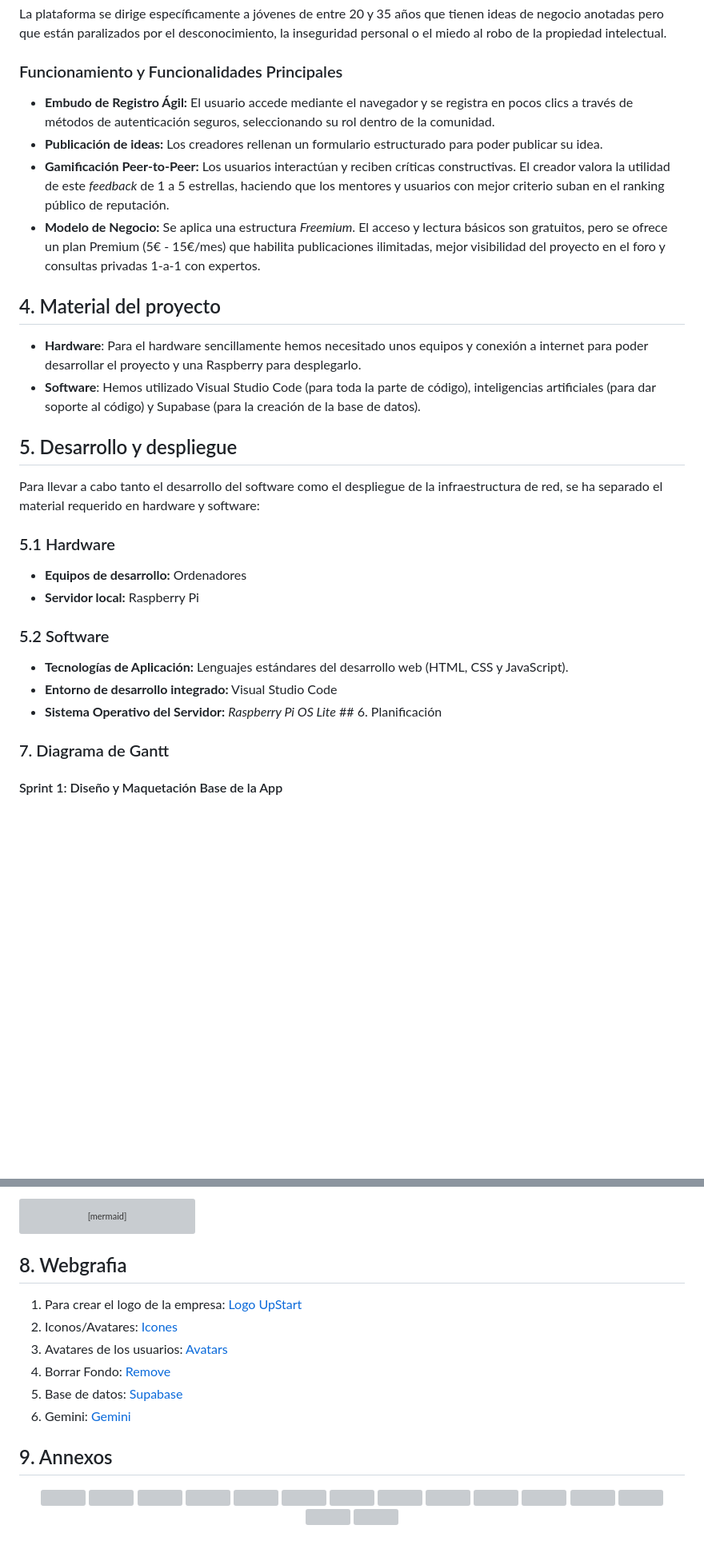
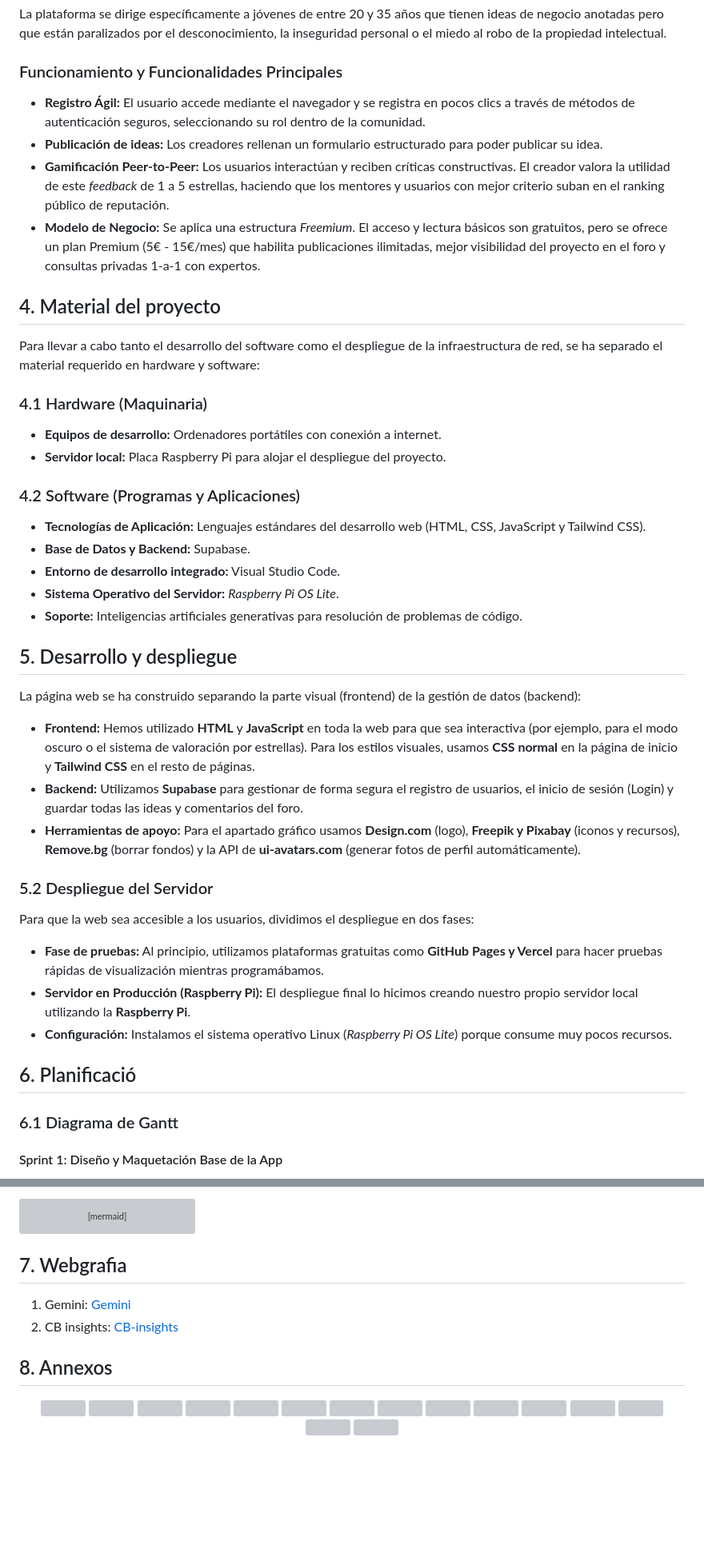
Before and after one commit to Sukhdeep777/upstart, a Markdown page: README.md, 2 parts joined by grey strips. Shown at 80% size. GitHub-like rendering; blank space fills up the shorter version; grey boxes are pictures that could not be loaded.

Commit message:
Actualizar el README.md para mejorar la estructura y claridad de la sección de funcionalidades, hardware y software del proyecto.

````diff
--- a/README.md
+++ b/README.md
@@ -27,28 +27,40 @@ El proyecto ha sido desarrollado en pareja, dividiendo las responsabilidades en
 La plataforma se dirige específicamente a jóvenes de entre 20 y 35 años que tienen ideas de negocio anotadas pero que están paralizados por el desconocimiento, la inseguridad personal o el miedo al robo de la propiedad intelectual.
 
 ### Funcionamiento y Funcionalidades Principales
-* **Embudo de Registro Ágil:** El usuario accede mediante el navegador y se registra en pocos clics a través de métodos de autenticación seguros, seleccionando su rol dentro de la comunidad.
+* **Registro Ágil:** El usuario accede mediante el navegador y se registra en pocos clics a través de métodos de autenticación seguros, seleccionando su rol dentro de la comunidad.
 * **Publicación de ideas:** Los creadores rellenan un formulario estructurado para poder publicar su idea.
 * **Gamificación Peer-to-Peer:** Los usuarios interactúan y reciben críticas constructivas. El creador valora la utilidad de este *feedback* de 1 a 5 estrellas, haciendo que los mentores y usuarios con mejor criterio suban en el ranking público de reputación.
 * **Modelo de Negocio:** Se aplica una estructura *Freemium*. El acceso y lectura básicos son gratuitos, pero se ofrece un plan Premium (5€ - 15€/mes) que habilita publicaciones ilimitadas, mejor visibilidad del proyecto en el foro y consultas privadas 1-a-1 con expertos.
 
 ## 4. Material del proyecto
-- **Hardware**: Para el hardware sencillamente hemos necesitado unos equipos y conexión a internet para poder desarrollar el proyecto y una Raspberry para desplegarlo.
-- **Software**: Hemos utilizado Visual Studio Code (para toda la parte de código), inteligencias artificiales (para dar soporte al código) y Supabase (para la creación de la base de datos).
+Para llevar a cabo tanto el desarrollo del software como el despliegue de la infraestructura de red, se ha separado el material requerido en hardware y software:
+
+### 4.1 Hardware (Maquinaria)
+* **Equipos de desarrollo:** Ordenadores portátiles con conexión a internet.
+* **Servidor local:** Placa Raspberry Pi para alojar el despliegue del proyecto.
+
+### 4.2 Software (Programas y Aplicaciones)
+* **Tecnologías de Aplicación:** Lenguajes estándares del desarrollo web (HTML, CSS, JavaScript y Tailwind CSS).
+* **Base de Datos y Backend:** Supabase.
+* **Entorno de desarrollo integrado:** Visual Studio Code.
+* **Sistema Operativo del Servidor:** *Raspberry Pi OS Lite*.
+* **Soporte:** Inteligencias artificiales generativas para resolución de problemas de código.
 
 ## 5. Desarrollo y despliegue
-Para llevar a cabo tanto el desarrollo del software como el despliegue de la infraestructura de red, se ha separado el material requerido en hardware y software:
+La página web se ha construido separando la parte visual (frontend) de la gestión de datos (backend):
+* **Frontend:** Hemos utilizado **HTML** y **JavaScript** en toda la web para que sea interactiva (por ejemplo, para el modo oscuro o el sistema de valoración por estrellas). Para los estilos visuales, usamos **CSS normal** en la página de inicio y **Tailwind CSS** en el resto de páginas.
+* **Backend:** Utilizamos **Supabase** para gestionar de forma segura el registro de usuarios, el inicio de sesión (Login) y guardar todas las ideas y comentarios del foro.
+* **Herramientas de apoyo:** Para el apartado gráfico usamos **Design.com** (logo), **Freepik y Pixabay** (iconos y recursos), **Remove.bg** (borrar fondos) y la API de **ui-avatars.com** (generar fotos de perfil automáticamente).
 
-### 5.1 Hardware
-* **Equipos de desarrollo:** Ordenadores
-* **Servidor local:** Raspberry Pi
+### 5.2 Despliegue del Servidor
+Para que la web sea accesible a los usuarios, dividimos el despliegue en dos fases:
+* **Fase de pruebas:** Al principio, utilizamos plataformas gratuitas como **GitHub Pages y Vercel** para hacer pruebas rápidas de visualización mientras programábamos.
+* **Servidor en Producción (Raspberry Pi):** El despliegue final lo hicimos creando nuestro propio servidor local utilizando la **Raspberry Pi**.
+* **Configuración:** Instalamos el sistema operativo Linux (*Raspberry Pi OS Lite*) porque consume muy pocos recursos.
 
-### 5.2 Software
-* **Tecnologías de Aplicación:** Lenguajes estándares del desarrollo web (HTML, CSS y JavaScript).
-* **Entorno de desarrollo integrado:** Visual Studio Code
-* **Sistema Operativo del Servidor:** *Raspberry Pi OS Lite* ## 6. Planificación
+## 6. Planificació
 
-### 7. Diagrama de Gantt
+### 6.1 Diagrama de Gantt
 
 #### Sprint 1: Diseño y Maquetación Base de la App
 * **Objetivo:** Creación de una página web simple para la comprobación inicial del entorno y preparación del primer despliegue de prueba.
@@ -121,17 +133,14 @@ gantt
 ```
 
 
-## 8. Webgrafia
-
-1. Para crear el logo de la empresa: [Logo UpStart](https://www.design.com/es-es)
-2. Iconos/Avatares: [Icones](https://www.freepik.es/icono/sincronizar_7344967#fromView=search&page=1&position=28&uuid=d238815c-0fc8-48f8-ba84-fb5af87328bd)
-3. Avatares de los usuarios: [Avatars](https://www.freepik.es/fotos-vectores-gratis/avatar/5#uuid=132681dc-1ea0-4add-9e4b-0d5214929669)
-4. Borrar Fondo: [Remove](https://www.remove.bg/)
-5. Base de datos: [Supabase](https://supabase.com/)
-6. Gemini: [Gemini](https://gemini.google.com/?hl=es-ES)
+## 7. Webgrafia
 
 
-## 9. Annexos
+1. Gemini: [Gemini](https://gemini.google.com/?hl=es-ES)
+2. CB insights: [CB-insights]()
+
+
+## 8. Annexos
 
 <p align  ="center">
   <img src="./imagenes/readme/capt1.png" width="600">
````
